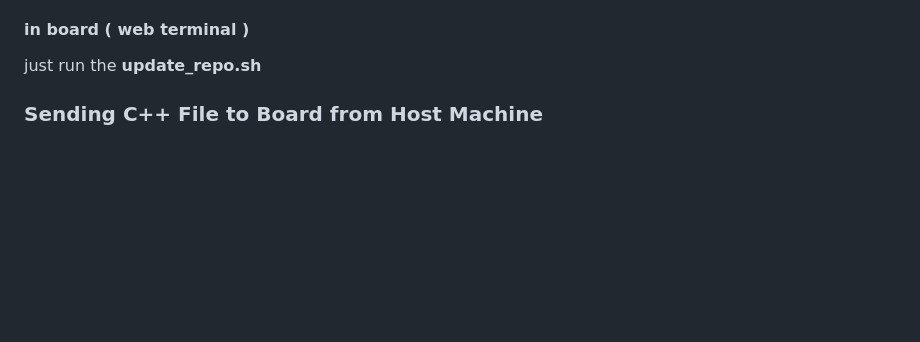
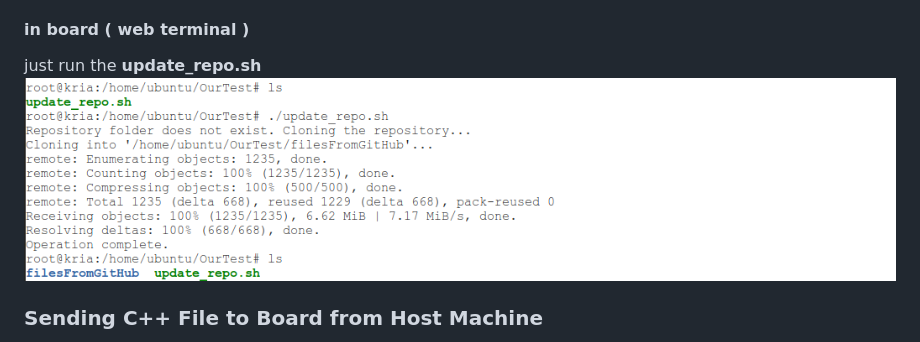
Before and after one commit to CroosJJSE/AMD_AI_Robotic_Challenge, a Markdown page: README.md, the part around the change. Rendered like a GitHub page; pictures changed too: images/image21.png (added); blank space fills up the shorter version.

```diff
--- a/README.md
+++ b/README.md
@@ -122,7 +122,7 @@ use the username and password
 put your file in **this_repo/kriaKR260Board/** run the **this_repo/basic_scripts/submit_changes.sh** this will submit your files to https://github.com/CroosJJSE/kriaKR260Board
 #### in board ( web terminal )
 just run the **update_repo.sh**
-
+![alt text](images/image21.png)
 
 ### Sending C++ File to Board from Host Machine
 
```
